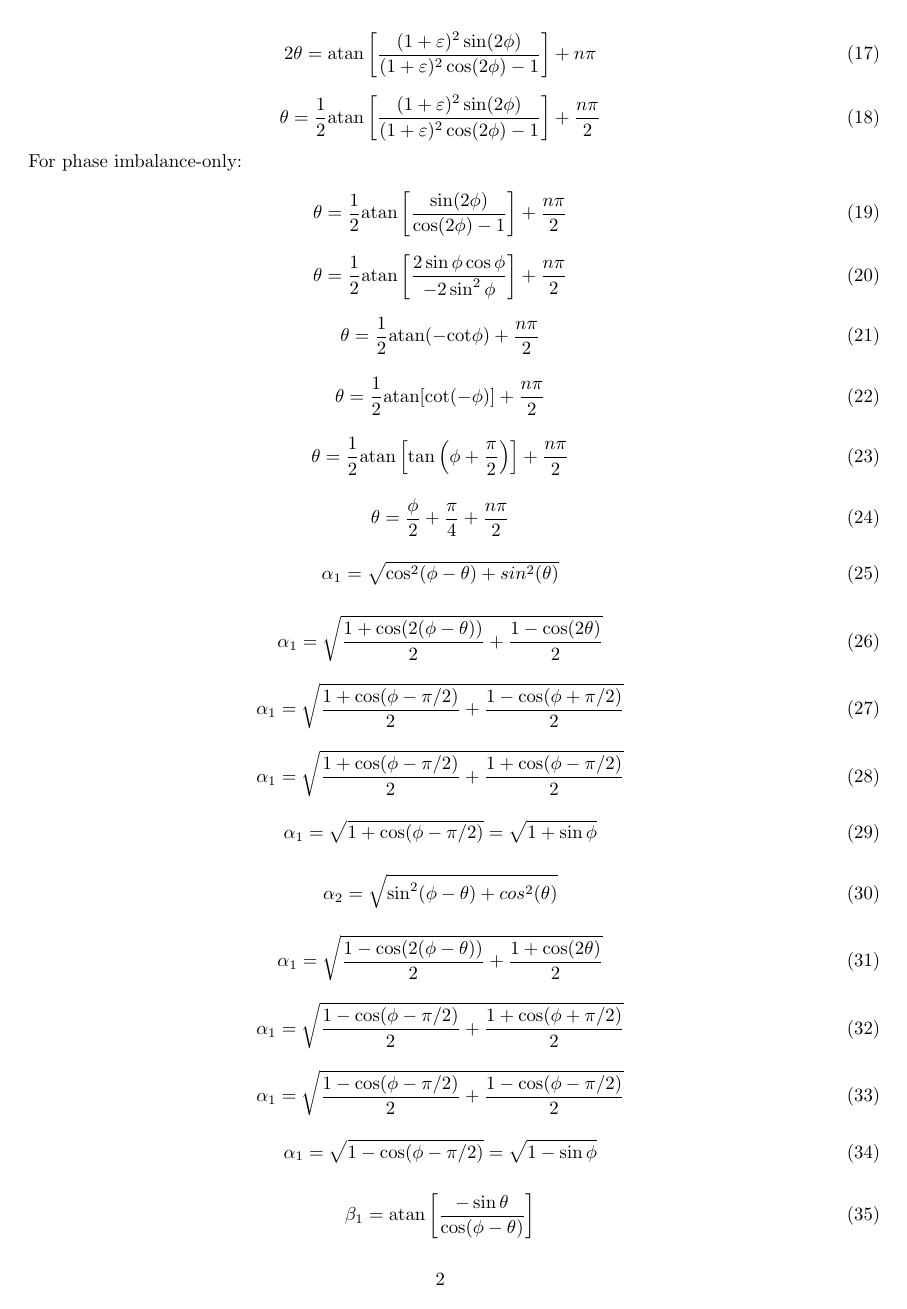
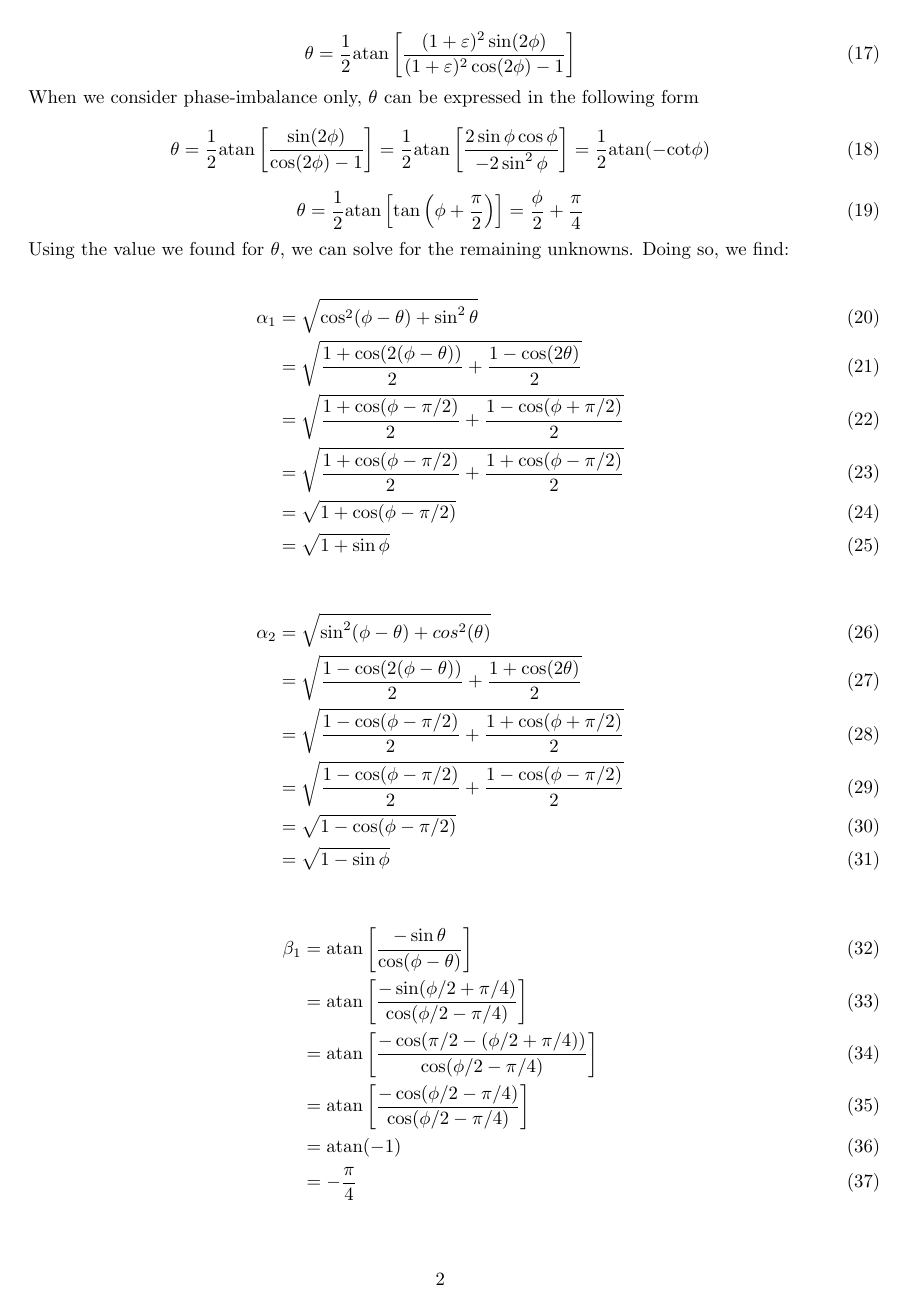
Before and after one commit to osowatzke/ECE_531_Labs, a LaTeX document (1/derivation.tex): page 2 of 3. Compiled offline with pdfLaTeX.

Commit message:
Saving work

```diff
--- a/1/derivation.tex
+++ b/1/derivation.tex
@@ -88,39 +81,49 @@ We are interested in values of $\theta$ where $\beta_1$ = $\beta_2$. This gives
 \end{equation}
 
 \begin{equation}
-	2\theta = \text{atan}\left[\frac{(1+\varepsilon)^2\sin(2\phi)}{(1+\varepsilon)^2\cos(2\phi)-1}\right]+n\pi
+	2\theta = \text{atan}\left[\frac{(1+\varepsilon)^2\sin(2\phi)}{(1+\varepsilon)^2\cos(2\phi)-1}\right]
 \end{equation}
 
 \begin{equation}
-	\theta = \frac{1}{2}\text{atan}\left[\frac{(1+\varepsilon)^2\sin(2\phi)}{(1+\varepsilon)^2\cos(2\phi)-1}\right]+\frac{n\pi}{2}
+	\theta = \frac{1}{2}\text{atan}\left[\frac{(1+\varepsilon)^2\sin(2\phi)}{(1+\varepsilon)^2\cos(2\phi)-1}\right]
 \end{equation}
 
-For phase imbalance-only:
+When we consider phase-imbalance only, $\theta$ can be expressed in the following form
 
 \begin{equation}
-	\theta = \frac{1}{2}\text{atan}\left[\frac{\sin(2\phi)}{\cos(2\phi)-1}\right]+\frac{n\pi}{2}
+	\theta = \frac{1}{2}\text{atan}\left[\frac{\sin(2\phi)}{\cos(2\phi)-1}\right] = \frac{1}{2}\text{atan}\left[\frac{2\sin\phi\cos\phi}{-2\sin^2\phi}\right] = \frac{1}{2}\text{atan}(-\text{cot}\phi)
 \end{equation}
 
 \begin{equation}
-	\theta = \frac{1}{2}\text{atan}\left[\frac{2\sin\phi\cos\phi}{-2\sin^2\phi}\right]+\frac{n\pi}{2}
+	\theta = \frac{1}{2}\text{atan}\left[\text{tan}\left(\phi+\frac{\pi}{2}\right)\right] = \frac{\phi}{2}+\frac{\pi}{4}
 \end{equation}
 
-\begin{equation}
-	\theta = \frac{1}{2}\text{atan}(-\text{cot}\phi)+\frac{n\pi}{2}
-\end{equation}
+Using the value we found for $\theta$, we can solve for the remaining unknowns. Doing so, we find:
 
-\begin{equation}
-	\theta = \frac{1}{2}\text{atan}[\text{cot}(-\phi)]+\frac{n\pi}{2}
-\end{equation}
+\begin{align}
+	\alpha_1 &= \sqrt{\cos^2(\phi-\theta)+\sin^2\theta} \\
+	&= \sqrt{\frac{1+\cos(2(\phi-\theta))}{2}+\frac{1-\cos(2\theta)}{2}} \\
+	&= \sqrt{\frac{1+\cos(\phi-\pi/2)}{2}+\frac{1-\cos(\phi+\pi/2)}{2}} \\
+	&= \sqrt{\frac{1+\cos(\phi-\pi/2)}{2}+\frac{1+\cos(\phi-\pi/2)}{2}} \\
+	&= \sqrt{1+\cos(\phi-\pi/2)} \\
+	&= \sqrt{1+\sin\phi}
+\end{align}
 
-\begin{equation}
-	\theta = \frac{1}{2}\text{atan}\left[\text{tan}\left(\phi+\frac{\pi}{2}\right)\right]+\frac{n\pi}{2}
-\end{equation}
+\begin{align}
+	\alpha_2 &= \sqrt{\sin^2(\phi-\theta)+cos^2(\theta)} \\
+	&= \sqrt{\frac{1-\cos(2(\phi-\theta))}{2}+\frac{1+\cos(2\theta)}{2}} \\
+	&= \sqrt{\frac{1-\cos(\phi-\pi/2)}{2}+\frac{1+\cos(\phi+\pi/2)}{2}} \\
+	&= \sqrt{\frac{1-\cos(\phi-\pi/2)}{2}+\frac{1-\cos(\phi-\pi/2)}{2}} \\
+	&= \sqrt{1-\cos(\phi-\pi/2)} \\
+	&= \sqrt{1-\sin\phi}
+\end{align}
 
-\begin{equation}
-	\theta = \frac{\phi}{2}+\frac{\pi}{4}+\frac{n\pi}{2}
-\end{equation}
+\begin{align}
+	\beta_1 &= \text{atan}\left[\frac{-\sin\theta}{\cos(\phi-\theta)}\right] \\
+	&= \text{atan}\left[\frac{-\sin(\phi/2+\pi/4)}{\cos(\phi/2-\pi/4)}\right] \\
+	&= \text{atan}\left[\frac{-\cos(\pi/2-(\phi/2+\pi/4))}{\cos(\phi/2-\pi/4)}\right] \\
+	&= \text{atan}\left[\frac{-\cos(\phi/2-\pi/4)}{\cos(\phi/2-\pi/4)}\right] \\
+	&= \text{atan}(-1) \\
+	&= -\frac{\pi}{4}
+\end{align}
 
-\begin{equation}
-	\alpha_1 = \sqrt{\cos^2(\phi-\theta)+sin^2(\theta)}
-\end{equation}
@@ -127,40 +138,3 @@ For phase imbalance-only:
 
-\begin{equation}
-	\alpha_1 = \sqrt{\frac{1+\cos(2(\phi-\theta))}{2}+\frac{1-\cos(2\theta)}{2}}
-\end{equation}
+Using the above equations, we can see what happens when we have I/Q phase imbalance. First, we rotate our points around the unit circle by $-45^{\circ}$. Then, we stretch the unit circle along the real axis and compress it along the imaginary axis, creating an ellipse. Next, we rotate this ellipse around the unit circle. This results in a titled ellipse as shown in Figure \ref{}.
 
-\begin{equation}
-	\alpha_1 = \sqrt{\frac{1+\cos(\phi-\pi/2)}{2}+\frac{1-\cos(\phi+\pi/2)}{2}}
-\end{equation}
-
-\begin{equation}
-	\alpha_1 = \sqrt{\frac{1+\cos(\phi-\pi/2)}{2}+\frac{1+\cos(\phi-\pi/2)}{2}}
-\end{equation}
-
-\begin{equation}
-	\alpha_1 = \sqrt{1+\cos(\phi-\pi/2)} = \sqrt{1+\sin\phi}
-\end{equation}
-
-\begin{equation}
-	\alpha_2 = \sqrt{\sin^2(\phi-\theta)+cos^2(\theta)}
-\end{equation}
-
-\begin{equation}
-	\alpha_1 = \sqrt{\frac{1-\cos(2(\phi-\theta))}{2}+\frac{1+\cos(2\theta)}{2}}
-\end{equation}
-
-\begin{equation}
-	\alpha_1 = \sqrt{\frac{1-\cos(\phi-\pi/2)}{2}+\frac{1+\cos(\phi+\pi/2)}{2}}
-\end{equation}
-
-\begin{equation}
-	\alpha_1 = \sqrt{\frac{1-\cos(\phi-\pi/2)}{2}+\frac{1-\cos(\phi-\pi/2)}{2}}
-\end{equation}
-
-\begin{equation}
-	\alpha_1 = \sqrt{1-\cos(\phi-\pi/2)} = \sqrt{1-\sin\phi}
-\end{equation}
-
-\begin{equation}
-	\beta_1 = \text{atan}\left[\frac{-\sin\theta}{\cos(\phi-\theta)}\right]
-\end{equation}
```
Also changed, not shown: 1/derivation.tex (64 more changed lines).
